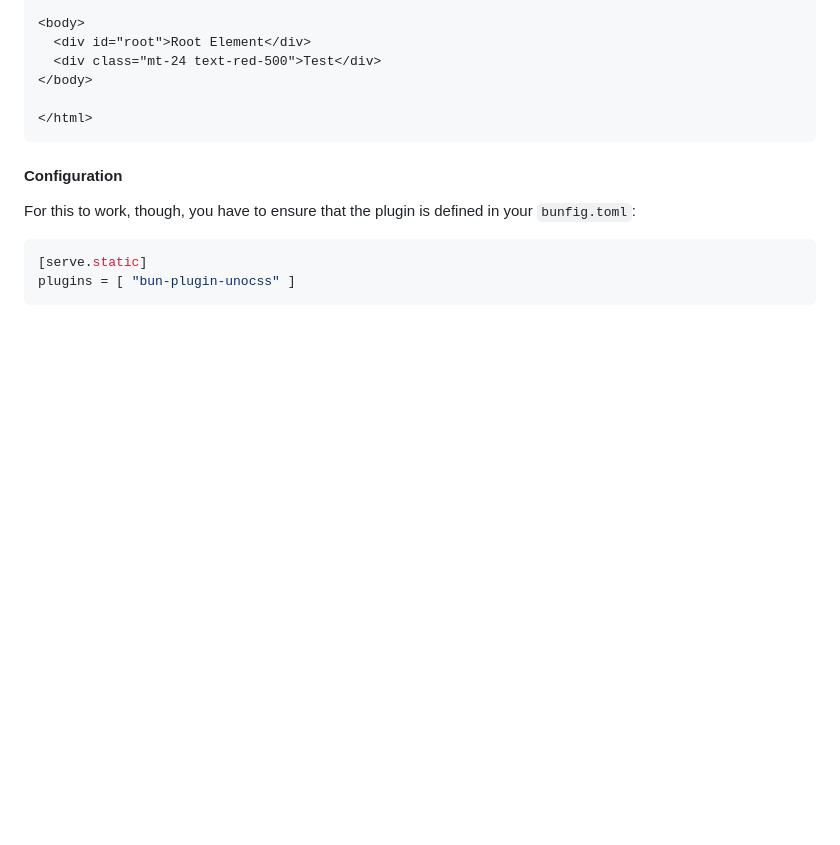
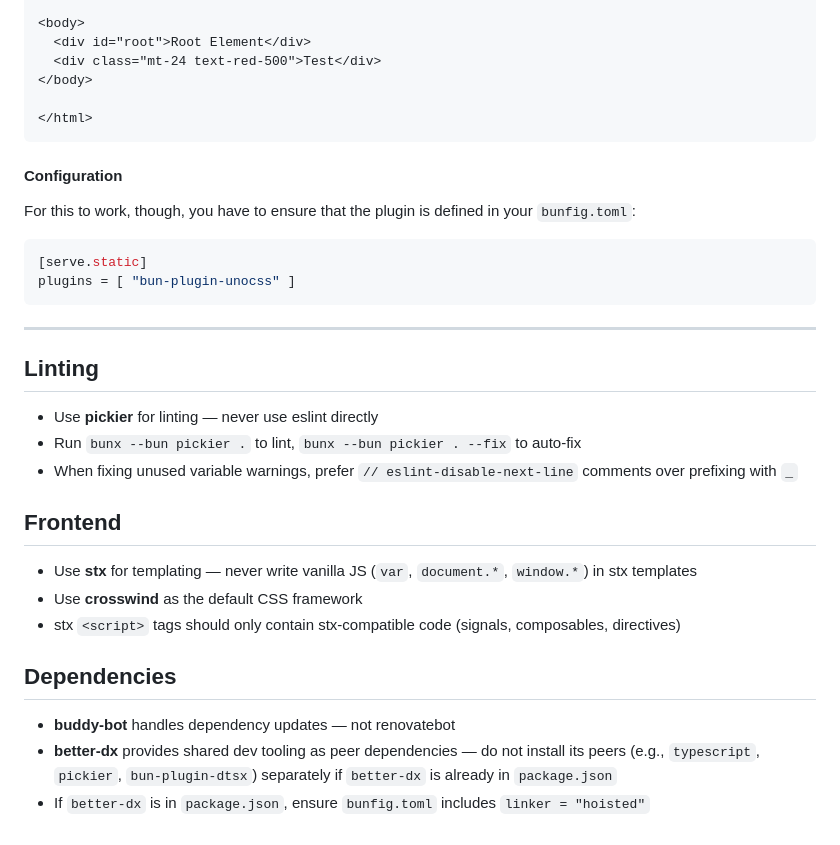
Before and after one commit to stacksjs/bun-plugin-unocss, a Markdown page: CLAUDE.md, the part around the change. GitHub-like rendering; blank space fills up the shorter version.

Commit message:
chore: add proper claude code guidelines
Co-Authored-By: Claude Opus 4.6 <noreply@anthropic.com>

````diff
--- a/CLAUDE.md
+++ b/CLAUDE.md
@@ -861,3 +861,23 @@ For this to work, though, you have to ensure that the plugin is defined in your
 [serve.static]
 plugins = [ "bun-plugin-unocss" ]
 ```
+
+---
+
+## Linting
+
+- Use **pickier** for linting — never use eslint directly
+- Run `bunx --bun pickier .` to lint, `bunx --bun pickier . --fix` to auto-fix
+- When fixing unused variable warnings, prefer `// eslint-disable-next-line` comments over prefixing with `_`
+
+## Frontend
+
+- Use **stx** for templating — never write vanilla JS (`var`, `document.*`, `window.*`) in stx templates
+- Use **crosswind** as the default CSS framework
+- stx `<script>` tags should only contain stx-compatible code (signals, composables, directives)
+
+## Dependencies
+
+- **buddy-bot** handles dependency updates — not renovatebot
+- **better-dx** provides shared dev tooling as peer dependencies — do not install its peers (e.g., `typescript`, `pickier`, `bun-plugin-dtsx`) separately if `better-dx` is already in `package.json`
+- If `better-dx` is in `package.json`, ensure `bunfig.toml` includes `linker = "hoisted"`
````
